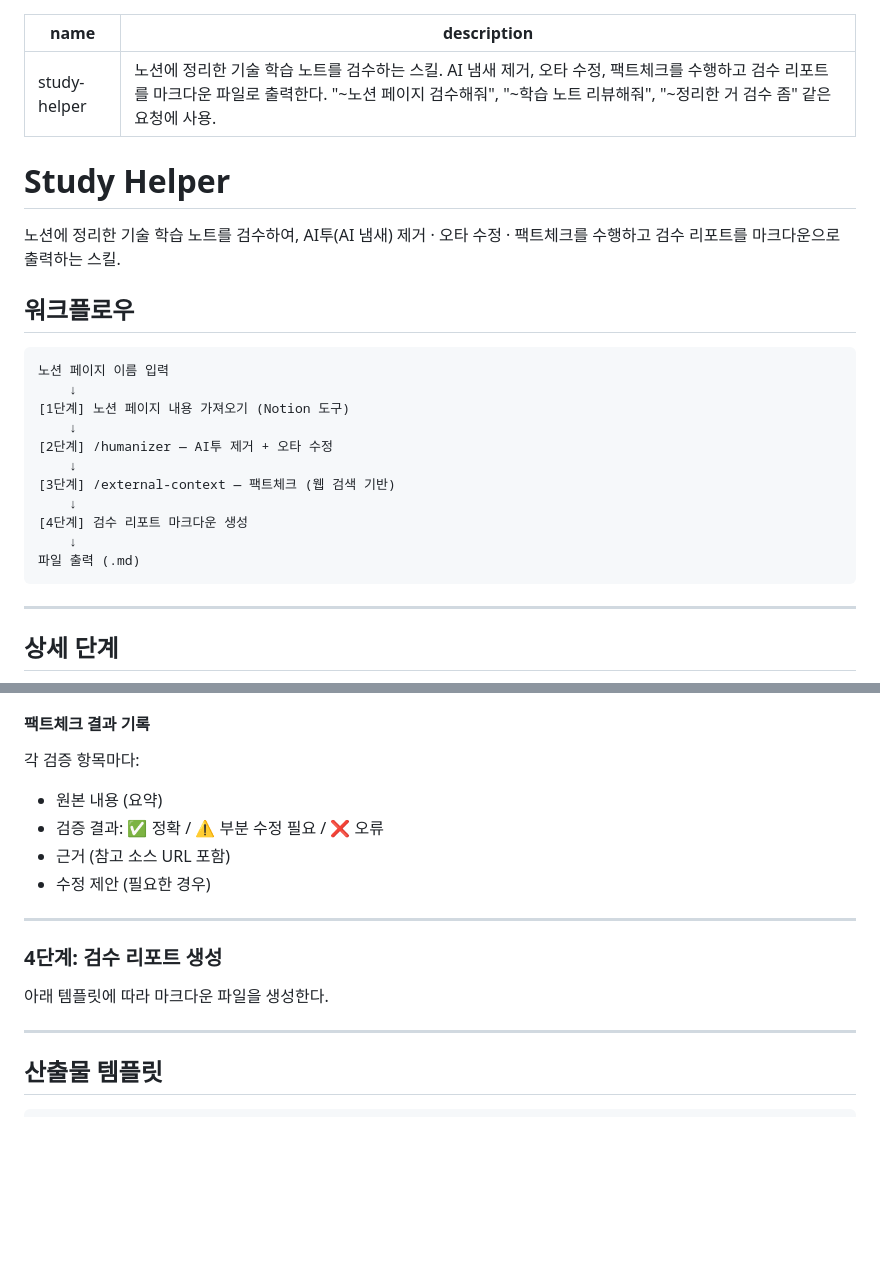
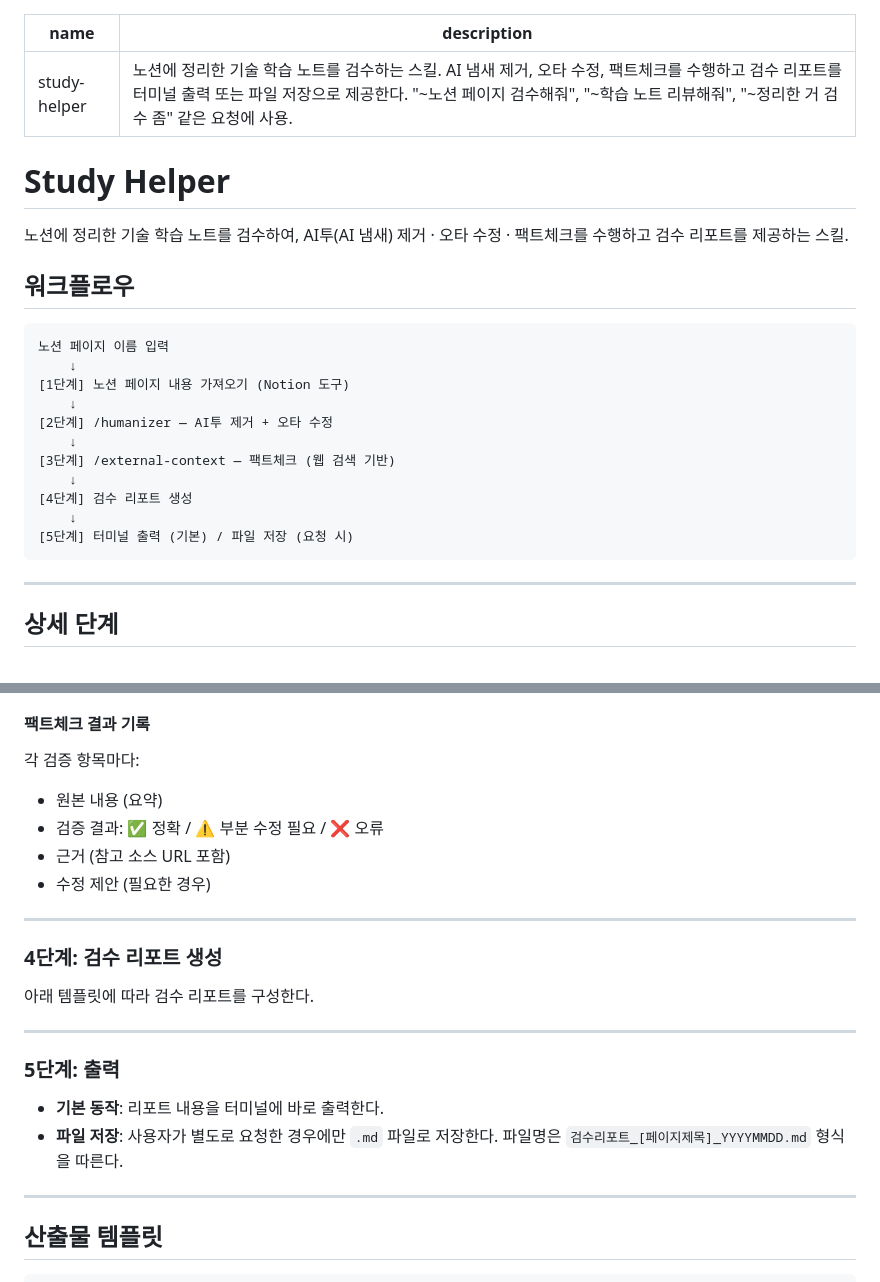
Before and after one commit to wisehero/wise-claude-code, a Markdown page: skills/study-helper/SKILL.md, 2 parts joined by grey strips. GitHub-like rendering; blank space fills up the shorter version.

Commit message:
feat(study-helper): improve report generation and output steps in SKILL.md

````diff
--- a/skills/study-helper/SKILL.md
+++ b/skills/study-helper/SKILL.md
@@ -1,11 +1,11 @@
 ---
 name: study-helper
-description: 노션에 정리한 기술 학습 노트를 검수하는 스킬. AI 냄새 제거, 오타 수정, 팩트체크를 수행하고 검수 리포트를 마크다운 파일로 출력한다. "~노션 페이지 검수해줘", "~학습 노트 리뷰해줘", "~정리한 거 검수 좀" 같은 요청에 사용.
+description: 노션에 정리한 기술 학습 노트를 검수하는 스킬. AI 냄새 제거, 오타 수정, 팩트체크를 수행하고 검수 리포트를 터미널 출력 또는 파일 저장으로 제공한다. "~노션 페이지 검수해줘", "~학습 노트 리뷰해줘", "~정리한 거 검수 좀" 같은 요청에 사용.
 ---
 
 # Study Helper
 
-노션에 정리한 기술 학습 노트를 검수하여, AI투(AI 냄새) 제거 · 오타 수정 · 팩트체크를 수행하고 검수 리포트를 마크다운으로 출력하는 스킬.
+노션에 정리한 기술 학습 노트를 검수하여, AI투(AI 냄새) 제거 · 오타 수정 · 팩트체크를 수행하고 검수 리포트를 제공하는 스킬.
 
 ## 워크플로우
 
@@ -18,9 +18,9 @@ description: 노션에 정리한 기술 학습 노트를 검수하는 스킬. AI
     ↓
 [3단계] /external-context — 팩트체크 (웹 검색 기반)
     ↓
-[4단계] 검수 리포트 마크다운 생성
+[4단계] 검수 리포트 생성
     ↓
-파일 출력 (.md)
+[5단계] 터미널 출력 (기본) / 파일 저장 (요청 시)
 ```
 
 ---
@@ -78,7 +80,9 @@ description: 노션에 정리한 기술 학습 노트를 검수하는 스킬. AI
 - **절대 하지 말 것**: 현재 시대에 의미 없는 구버전(예: Spring 4.3, Java 8 이전, Redis 5 이전 등)을 메인 내용으로 설명
 
 #### 팩트체크 결과 기록
+
 각 검증 항목마다:
+
 - 원본 내용 (요약)
 - 검증 결과: ✅ 정확 / ⚠️ 부분 수정 필요 / ❌ 오류
 - 근거 (참고 소스 URL 포함)
@@ -88,7 +92,14 @@ description: 노션에 정리한 기술 학습 노트를 검수하는 스킬. AI
 
 ### 4단계: 검수 리포트 생성
 
-아래 템플릿에 따라 마크다운 파일을 생성한다.
+아래 템플릿에 따라 검수 리포트를 구성한다.
+
+---
+
+### 5단계: 출력
+
+- **기본 동작**: 리포트 내용을 터미널에 바로 출력한다.
+- **파일 저장**: 사용자가 별도로 요청한 경우에만 `.md` 파일로 저장한다. 파일명은 `검수리포트_[페이지제목]_YYYYMMDD.md` 형식을 따른다.
 
 ---
 
````
Also changed, not shown: other parts of skills/study-helper/SKILL.md (+2 -0 lines).
